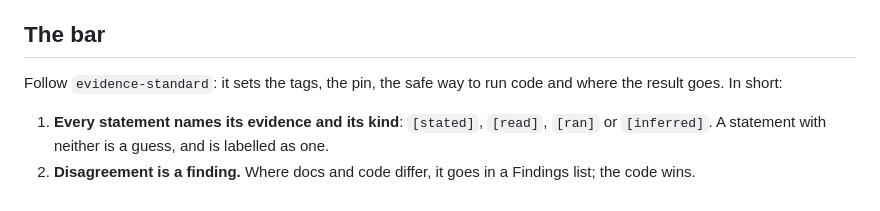
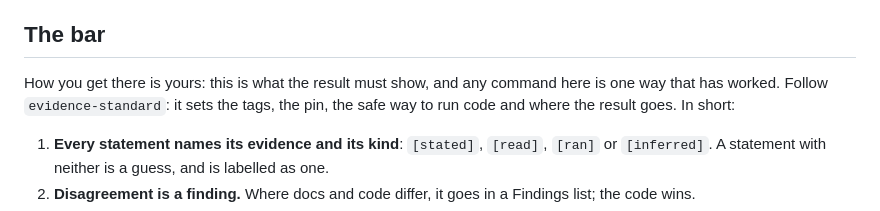
Before and after one commit to latent-variable/kokoro-explainers, a Markdown page: skills/code-context/SKILL.md, the part around the change. Drawn GitHub-style.

```diff
--- a/skills/code-context/SKILL.md
+++ b/skills/code-context/SKILL.md
@@ -18,7 +18,8 @@ fail it.
 
 ## The bar
 
-Follow `evidence-standard`: it sets the tags, the pin, the safe way to run code and where the
+How you get there is yours: this is what the result must show, and any command here is one way that has
+worked. Follow `evidence-standard`: it sets the tags, the pin, the safe way to run code and where the
 result goes. In short:
 
 1. **Every statement names its evidence and its kind**: `[stated]`, `[read]`, `[ran]` or
```
Also changed, not shown: skills/change-context/SKILL.md (+4 -2 lines), skills/repo-context/SKILL.md (+3 -3 lines).
